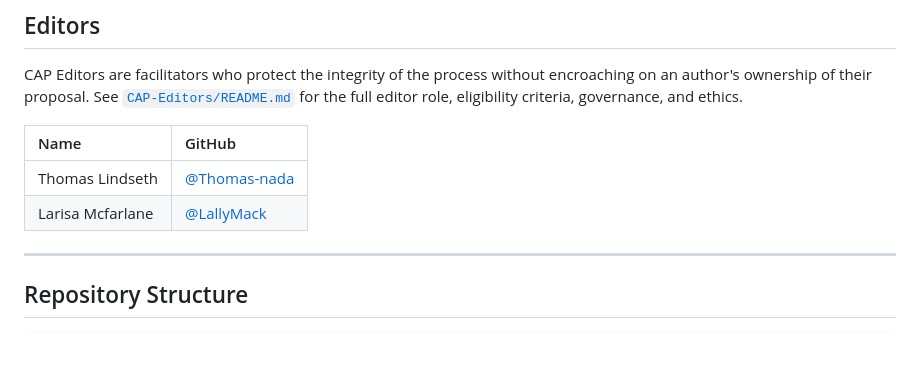
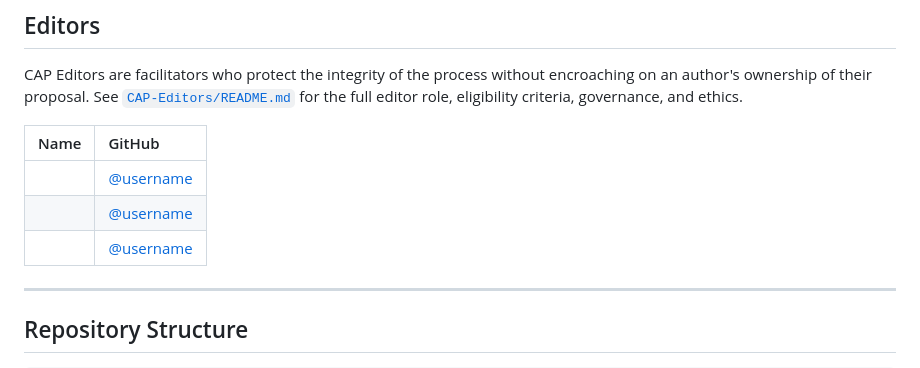
Before and after one commit to Thomas-nada/CAP, a Markdown page: README.md, the part around the change. GitHub-like rendering.

Commit message:
Add placeholders for CAP Editors in README
Added placeholders for additional CAP Editors in the README.

```diff
--- a/README.md
+++ b/README.md
@@ -87,8 +87,9 @@ CAP Editors are facilitators who protect the integrity of the process without en
 
 | Name | GitHub |
 | :--- | :--- |
-| Thomas Lindseth | [@Thomas-nada](https://github.com/Thomas-nada) |
-| Larisa Mcfarlane | [@LallyMack](https://github.com/LallyMack) |
+|  | [@username](https://github.com/username) |
+|  | [@username](https://github.com/username) |
+|  | [@username](https://github.com/username) |
 
 ---
 
```
